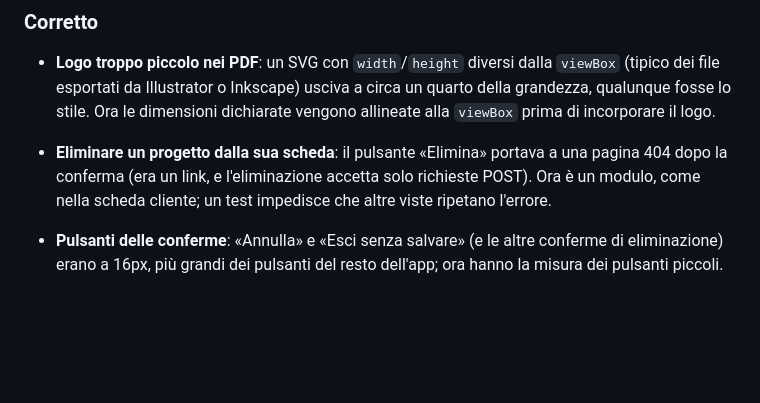
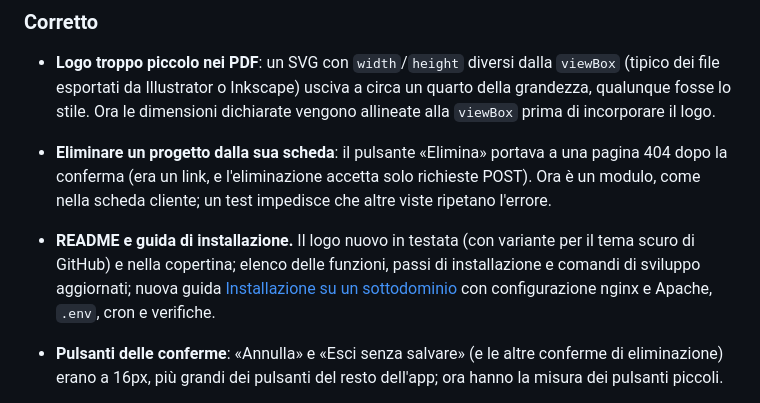
Before and after one commit to iacos93/invoiceplus, a Markdown page: CHANGELOG.md, the part around the change. Drawn GitHub-style; blank space fills up the shorter version.

```diff
--- a/CHANGELOG.md
+++ b/CHANGELOG.md
@@ -166,6 +166,11 @@ le colonne dei loghi e del piè di pagina dei documenti).
   una pagina 404 dopo la conferma (era un link, e l'eliminazione accetta solo
   richieste POST). Ora è un modulo, come nella scheda cliente; un test
   impedisce che altre viste ripetano l'errore.
+- **README e guida di installazione.** Il logo nuovo in testata (con variante
+  per il tema scuro di GitHub) e nella copertina; elenco delle funzioni, passi
+  di installazione e comandi di sviluppo aggiornati; nuova guida
+  [Installazione su un sottodominio](docs/installazione-su-un-sottodominio.md)
+  con configurazione nginx e Apache, `.env`, cron e verifiche.
 - **Pulsanti delle conferme**: «Annulla» e «Esci senza salvare» (e le altre
   conferme di eliminazione) erano a 16px, più grandi dei pulsanti del resto
   dell'app; ora hanno la misura dei pulsanti piccoli.
```
Also changed, not shown: README.md (+37 -5 lines), docs/installazione-su-un-sottodominio.md (added, +169 -0 lines), docs/img/copertina.png, 1 other file.
